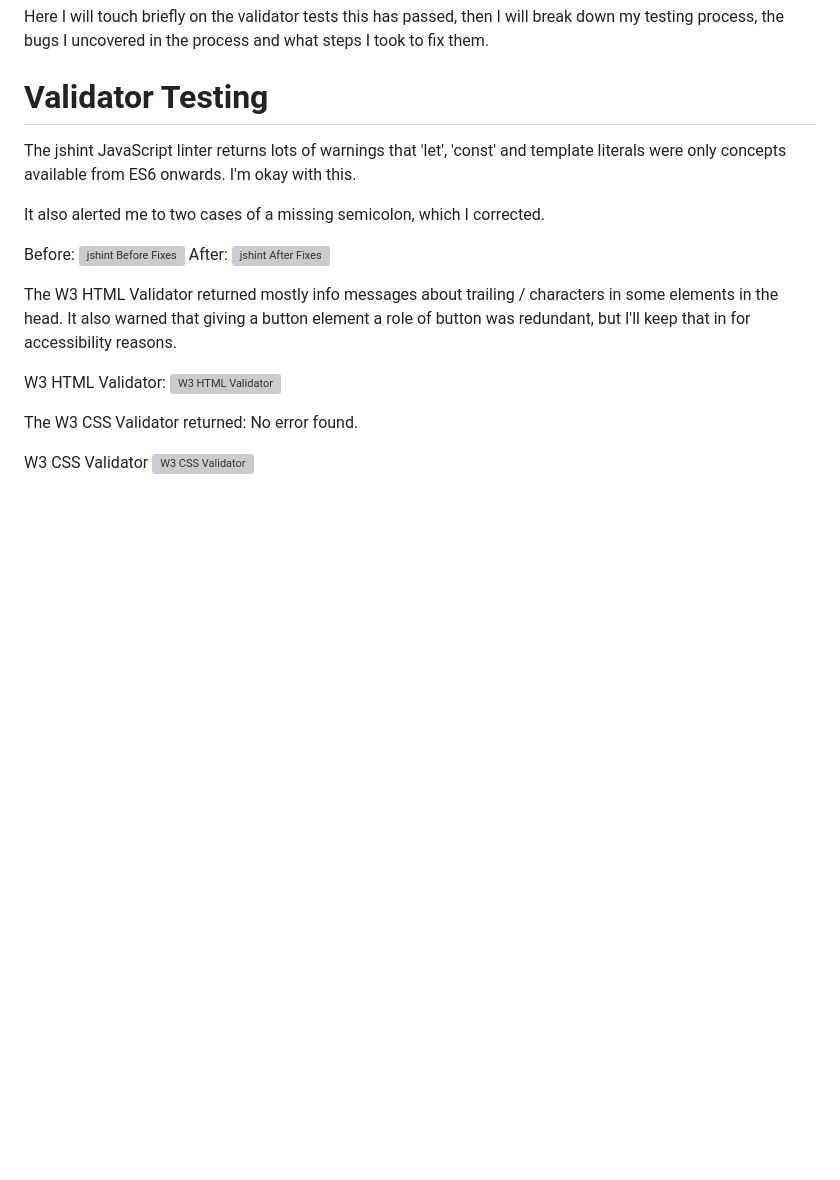
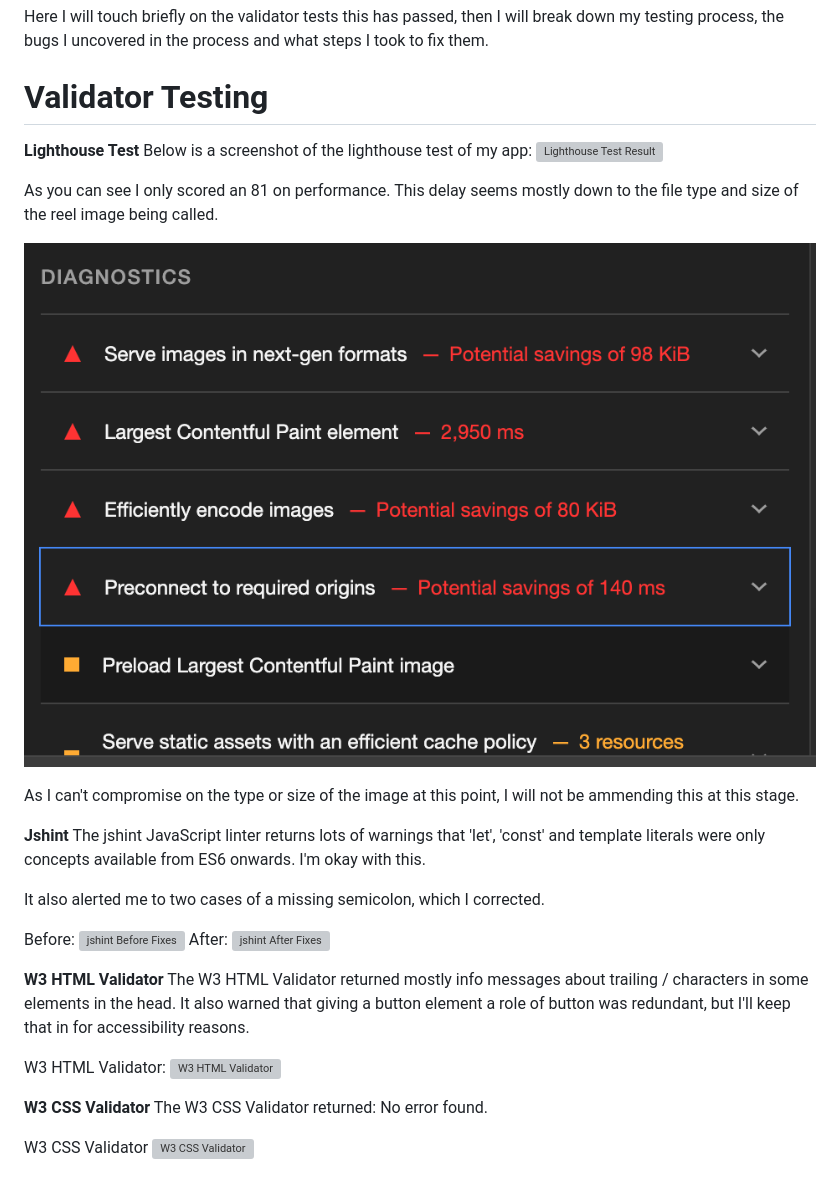
Before and after one commit to l3wk3m/slotmachine, a Markdown page: README.md, the part around the change. Drawn GitHub-style; blank space fills up the shorter version; grey boxes are pictures that could not be loaded.

Commit message:
ReadMe: Called Lighthouse Test images in ReadMe

```diff
--- a/README.md
+++ b/README.md
@@ -112,6 +112,17 @@ The JavaScript also has an Event Listener on the up and down arrows that will in
 Here I will touch briefly on the validator tests this has passed, then I will break down my testing process, the bugs I uncovered in the process and what steps I took to fix them.
 
 # **Validator Testing**
+**Lighthouse Test**
+Below is a screenshot of the lighthouse test of my app:
+![Lighthouse Test Result](https://github.com/l3wk3m/slotmachine/blob/main/assets/images/Lighthouse%20Test.png?raw=true)
+
+As you can see I only scored an 81 on performance. This delay seems mostly down to the file type and size of the reel image being called.
+
+![Lighthouse Test Details](https://github.com/l3wk3m/slotmachine/blob/main/assets/images/Lighthouse%20Test%20extra.png?raw=true)
+
+As I can't compromise on the type or size of the image at this point, I will not be ammending this at this stage.
+
+**Jshint**
 The jshint JavaScript linter returns lots of warnings that 'let', 'const' and template literals were only concepts available from ES6 onwards. I'm okay with this.
 
 It also alerted me to two cases of a missing semicolon, which I corrected.
@@ -121,11 +132,13 @@ Before:
 After:
 ![jshint After Fixes](https://github.com/l3wk3m/slotmachine/blob/main/assets/images/jshintAfter.png?raw=true)
 
+**W3 HTML Validator**
 The W3 HTML Validator returned mostly info messages about trailing / characters in some elements in the head. It also warned that giving a button element a role of button was redundant, but I'll keep that in for accessibility reasons.
 
 W3 HTML Validator:
 ![W3 HTML Validator](https://github.com/l3wk3m/slotmachine/blob/main/assets/images/HTML%20Validator.png?raw=true)
 
+**W3 CSS Validator**
 The W3 CSS Validator returned: No error found.
 
 W3 CSS Validator
```
